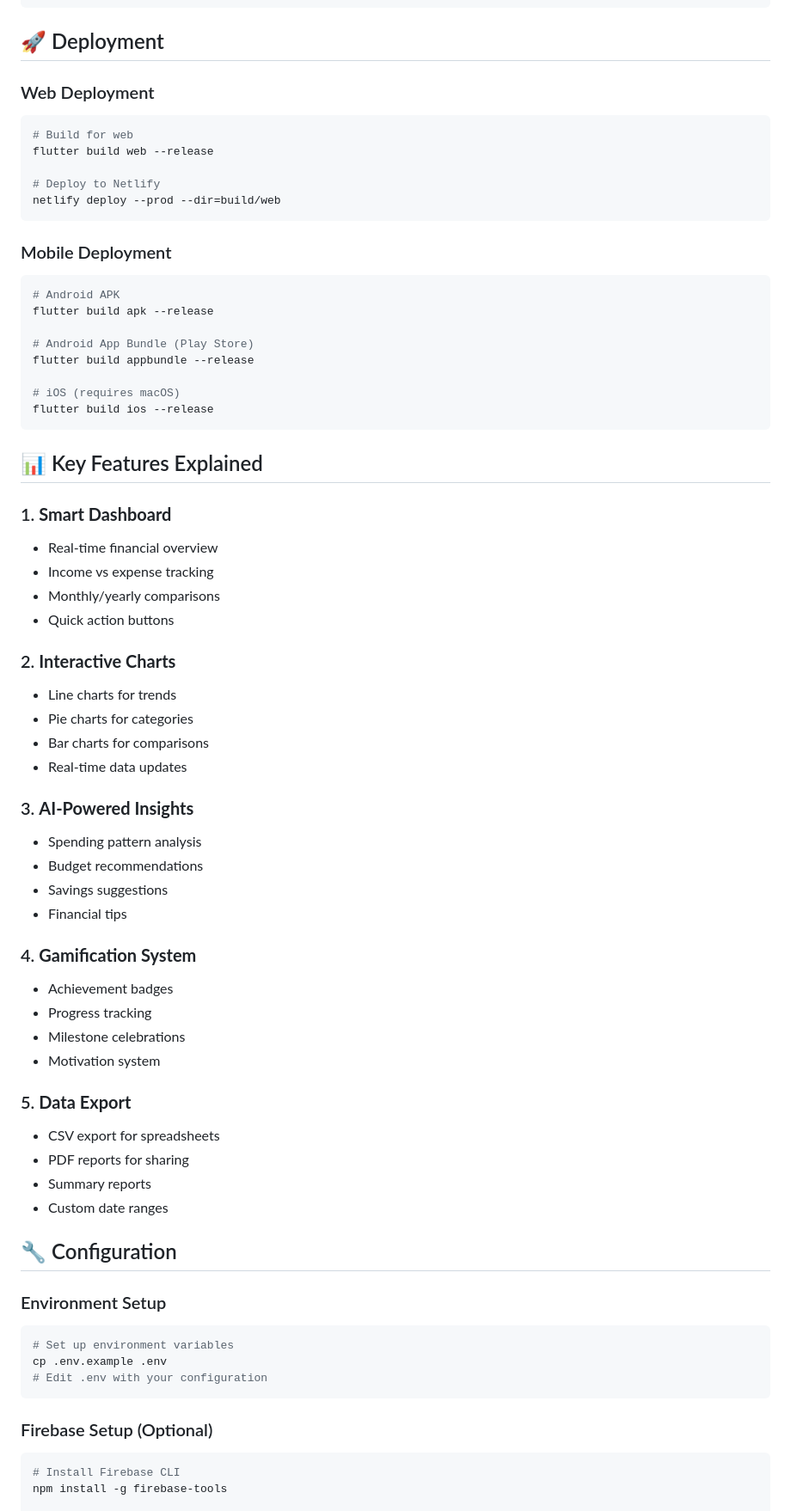
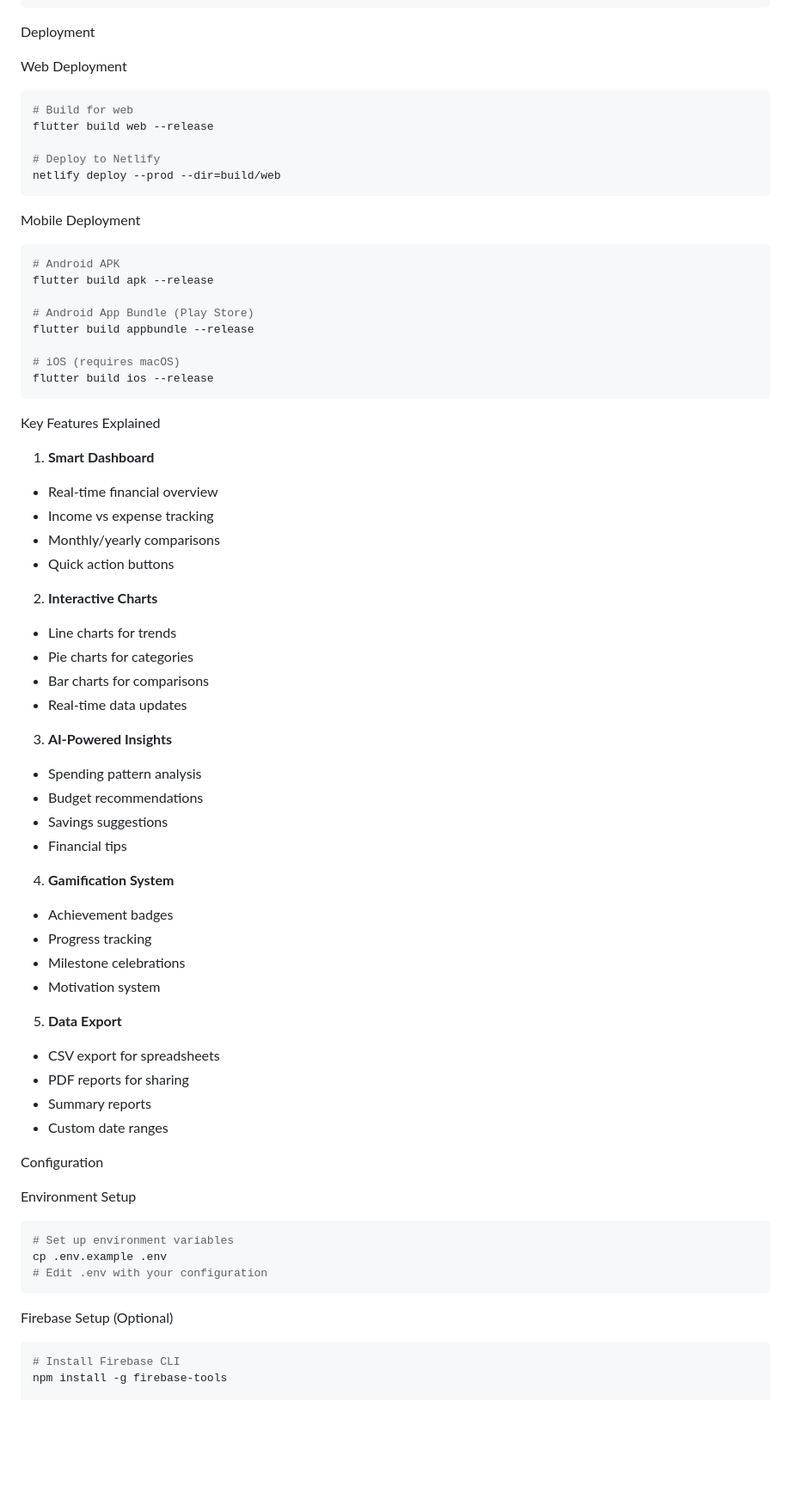
Before and after one commit to achithjv/spendwise-app, a Markdown page: README.md, the part around the change printed below. Shown: that part at 86% size. GitHub-like rendering; blank space fills up the shorter version.

````diff
--- a/README.md
+++ b/README.md
@@ -106,9 +106,9 @@ lib/
     └── helpers.dart
 ```
 
-## 🚀 Deployment
+Deployment
 
-### Web Deployment
+Web Deployment
 ```bash
 # Build for web
 flutter build web --release
@@ -117,7 +117,7 @@ flutter build web --release
 netlify deploy --prod --dir=build/web
 ```
 
-### Mobile Deployment
+Mobile Deployment
 ```bash
 # Android APK
 flutter build apk --release
@@ -128,49 +128,47 @@ flutter build appbundle --release
 # iOS (requires macOS)
 flutter build ios --release
 ```
+Key Features Explained
 
-## 📊 Key Features Explained
-
-### 1. **Smart Dashboard**
+ 1. **Smart Dashboard**
 - Real-time financial overview
 - Income vs expense tracking
 - Monthly/yearly comparisons
 - Quick action buttons
 
-### 2. **Interactive Charts**
+ 2. **Interactive Charts**
 - Line charts for trends
 - Pie charts for categories
 - Bar charts for comparisons
 - Real-time data updates
 
-### 3. **AI-Powered Insights**
+ 3. **AI-Powered Insights**
 - Spending pattern analysis
 - Budget recommendations
 - Savings suggestions
 - Financial tips
 
-### 4. **Gamification System**
+ 4. **Gamification System**
 - Achievement badges
 - Progress tracking
 - Milestone celebrations
 - Motivation system
 
-### 5. **Data Export**
+ 5. **Data Export**
 - CSV export for spreadsheets
 - PDF reports for sharing
 - Summary reports
 - Custom date ranges
 
-## 🔧 Configuration
+Configuration
 
-### Environment Setup
+Environment Setup
 ```bash
 # Set up environment variables
 cp .env.example .env
 # Edit .env with your configuration
 ```
-
-### Firebase Setup (Optional)
+Firebase Setup (Optional)
 ```bash
 # Install Firebase CLI
 npm install -g firebase-tools
````
Also changed, not shown: other parts of README.md (+31 -31 lines).
